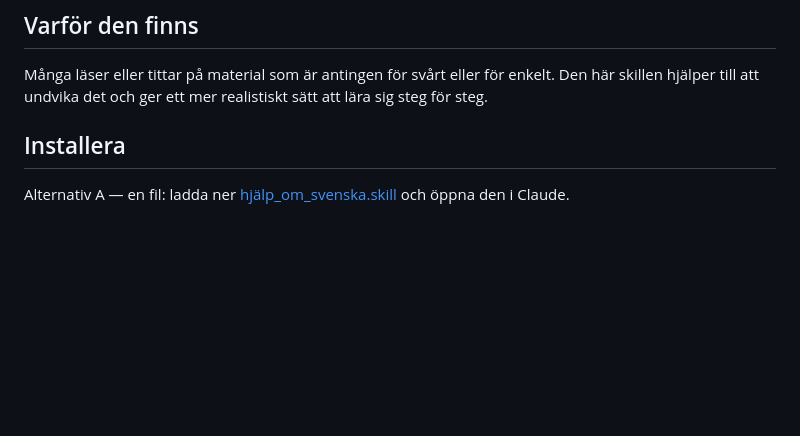
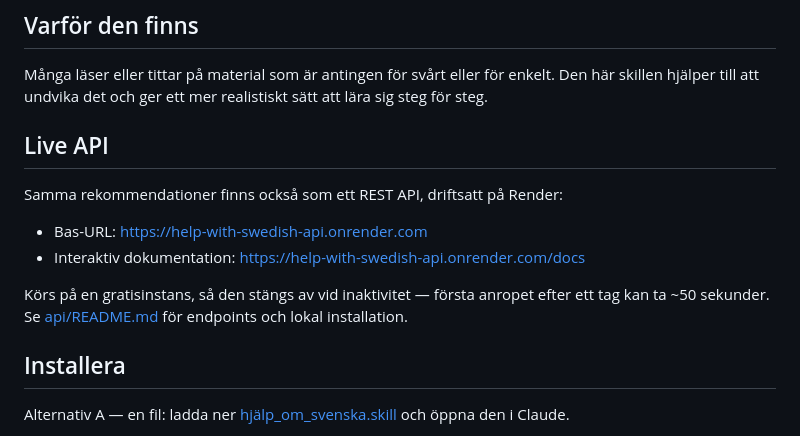
Before and after one commit to mh-mansouri/help_with_swedish, a Markdown page: README.sv.md, the part around the change. Drawn GitHub-style; blank space fills up the shorter version.

```diff
--- a/README.sv.md
+++ b/README.sv.md
@@ -28,6 +28,15 @@ En användare skriver: “Jag är på A2-nivå och vill bli bättre på att prat
 ## Varför den finns
 
 Många läser eller tittar på material som är antingen för svårt eller för enkelt. Den här skillen hjälper till att undvika det och ger ett mer realistiskt sätt att lära sig steg för steg.
+
+## Live API
+
+Samma rekommendationer finns också som ett REST API, driftsatt på Render:
+
+- Bas-URL: https://help-with-swedish-api.onrender.com
+- Interaktiv dokumentation: https://help-with-swedish-api.onrender.com/docs
+
+Körs på en gratisinstans, så den stängs av vid inaktivitet — första anropet efter ett tag kan ta ~50 sekunder. Se [api/README.md](api/README.md) för endpoints och lokal installation.
 
 ## Installera
 
```
Also changed, not shown: README.fa.md (+9 -0 lines), README.md (+9 -0 lines).
